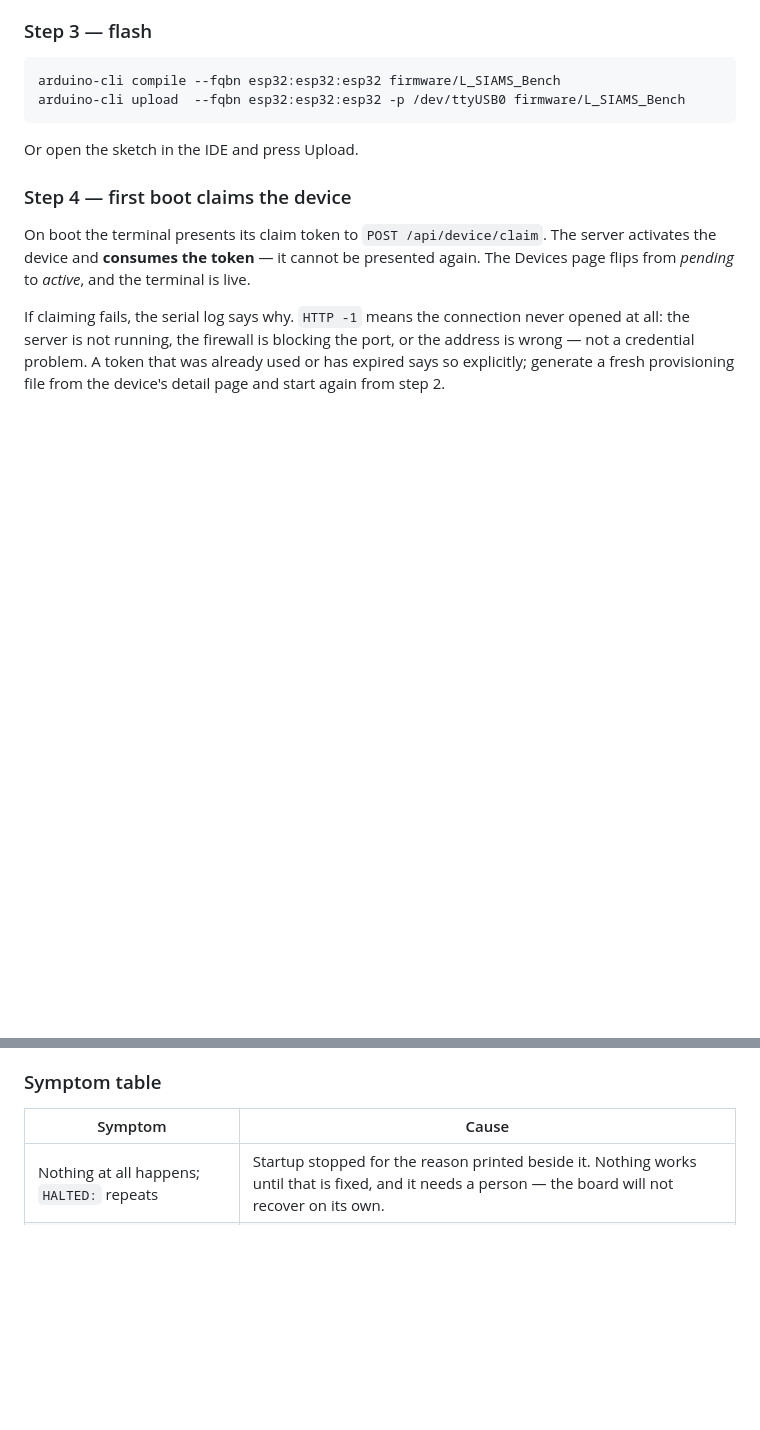
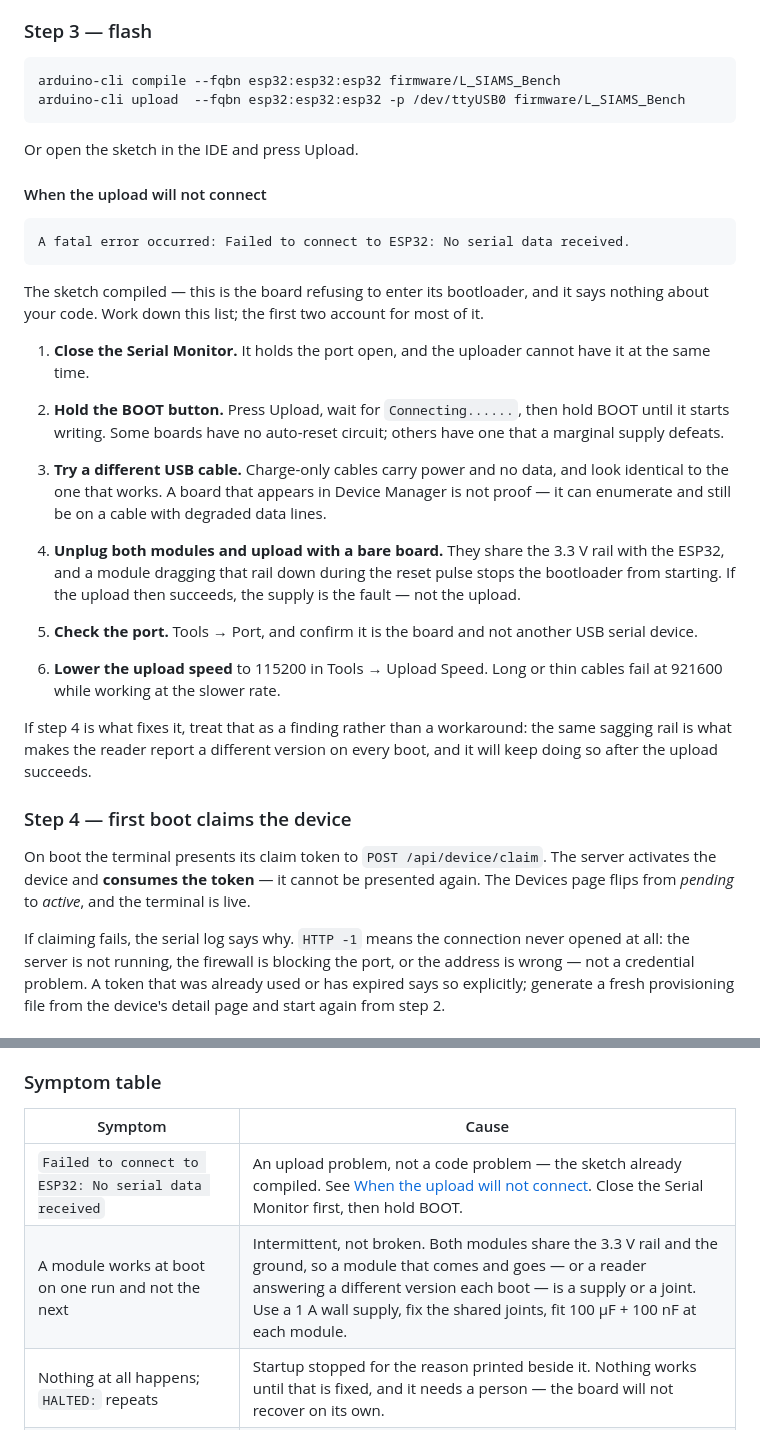
Before and after one commit to Chedisss/L-SIAMS, a Markdown page: docs/FIRMWARE.md, 2 parts joined by grey strips. Rendered like a GitHub page; blank space fills up the shorter version.

Commit message:
Document the upload that will not connect
    A fatal error occurred: Failed to connect to ESP32: No serial data received.

The sketch had already compiled, so this says nothing about the code — the
board is refusing to enter its bootloader. Everybody flashing an ESP32 meets
it eventually and it is not obviously distinct from the firmware faults the
rest of this document covers, so it is listed with them.

Ordered by how often each is the answer, with the Serial Monitor first because
it holds the port and is the commonest cause by a distance.

The fourth step is the one worth reading twice on this project: unplugging the
modules and uploading a bare board. They share the 3.3 V rail with the ESP32,
and a module dragging that rail down during the reset pulse stops the
bootloader starting. If that is what fixes the upload it is a finding, not a
workaround — the same sagging rail is what makes the reader report a different
version on every boot, and it will go on doing so after the upload succeeds.

The symptom table gains that row and one for a module that works on one boot
and not the next, since intermittent reads as broken and points at replacing
hardware that is fine.

Co-Authored-By: Claude Opus 5 <noreply@anthropic.com>
Claude-Session: https://claude.ai/code/session_01Mjy3GMi8nTneH7winUsf9p

````diff
--- a/docs/FIRMWARE.md
+++ b/docs/FIRMWARE.md
@@ -223,6 +223,43 @@ arduino-cli upload  --fqbn esp32:esp32:esp32 -p /dev/ttyUSB0 firmware/L_SIAMS_Be
 ```
 
 Or open the sketch in the IDE and press Upload.
+
+#### When the upload will not connect
+
+```
+A fatal error occurred: Failed to connect to ESP32: No serial data received.
+```
+
+The sketch compiled — this is the board refusing to enter its bootloader, and
+it says nothing about your code. Work down this list; the first two account for
+most of it.
+
+1. **Close the Serial Monitor.** It holds the port open, and the uploader
+   cannot have it at the same time.
+
+2. **Hold the BOOT button.** Press Upload, wait for `Connecting......`, then
+   hold BOOT until it starts writing. Some boards have no auto-reset circuit;
+   others have one that a marginal supply defeats.
+
+3. **Try a different USB cable.** Charge-only cables carry power and no data,
+   and look identical to the one that works. A board that appears in Device
+   Manager is not proof — it can enumerate and still be on a cable with
+   degraded data lines.
+
+4. **Unplug both modules and upload with a bare board.** They share the 3.3 V
+   rail with the ESP32, and a module dragging that rail down during the reset
+   pulse stops the bootloader from starting. If the upload then succeeds, the
+   supply is the fault — not the upload.
+
+5. **Check the port.** Tools → Port, and confirm it is the board and not
+   another USB serial device.
+
+6. **Lower the upload speed** to 115200 in Tools → Upload Speed. Long or thin
+   cables fail at 921600 while working at the slower rate.
+
+If step 4 is what fixes it, treat that as a finding rather than a workaround:
+the same sagging rail is what makes the reader report a different version on
+every boot, and it will keep doing so after the upload succeeds.
 
 ### Step 4 — first boot claims the device
 
@@ -530,6 +567,8 @@ send you looking for an authentication fault that does not exist.
 
 | Symptom | Cause |
 |---|---|
+| `Failed to connect to ESP32: No serial data received` | An upload problem, not a code problem — the sketch already compiled. See [When the upload will not connect](#when-the-upload-will-not-connect). Close the Serial Monitor first, then hold BOOT. |
+| A module works at boot on one run and not the next | Intermittent, not broken. Both modules share the 3.3 V rail and the ground, so a module that comes and goes — or a reader answering a different version each boot — is a supply or a joint. Use a 1 A wall supply, fix the shared joints, fit 100 µF + 100 nF at each module. |
 | Nothing at all happens; `HALTED:` repeats | Startup stopped for the reason printed beside it. Nothing works until that is fixed, and it needs a person — the board will not recover on its own. |
 | `PAUSED:` repeats instead of `HALTED:` | A fault that can clear itself, currently only "no clock yet". The terminal retries every 30 seconds and prints `Recovered:` when the server answers. No action needed unless it persists. |
 | `failed to send the request headers` (`-2`) on every attempt | `LS_SERVER_URL` is missing its `http://`. `HTTPClient` splits a URL at the first colon to find the protocol, so `192.168.1.193:8080` makes `192.168.1.193` the scheme and the request is malformed before it leaves. The terminal now completes a bare `host:port` and prints that it did — write it in full anyway. |
````
